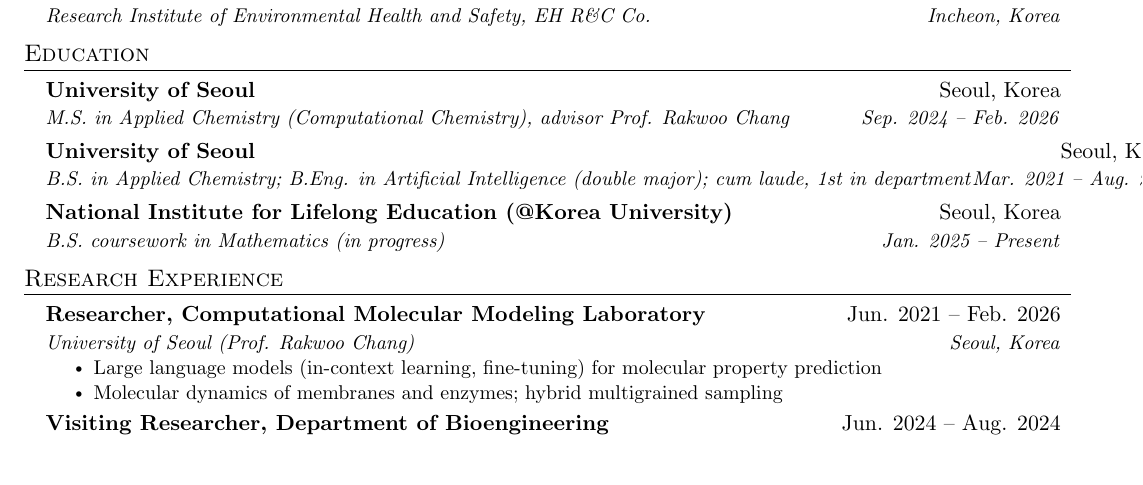
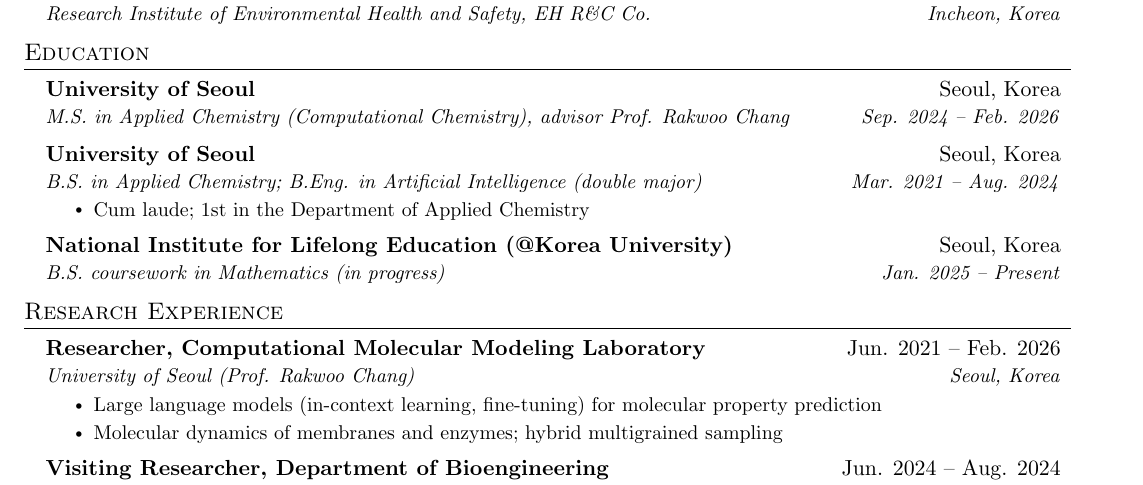
Before and after one commit to ccy5123/ccy5123.github.io, a LaTeX CV (cv/resume.tex, which reads cv/content.tex): part of the page before the commit and part of page 1 of 2 after it, cut so that both start at the same text, the shorter picture padded with empty space. Compiled offline with pdfLaTeX.

Commit message:
Fix the B.S. line overrunning its date in the CV and resume
The degree line now lists only the two degrees; 'Cum laude; 1st in the Department of Applied Chemistry' moves to a bullet shown in both versions (the full CV adds the college rank).

Co-Authored-By: Claude Opus 5.5 <noreply@anthropic.com>

```diff
--- a/cv/content.tex
+++ b/cv/content.tex
@@ -101,13 +101,13 @@
       \fi
     \resumeSubheading
       {University of Seoul}{Seoul, Korea}
-      {B.S. in Applied Chemistry; B.Eng. in Artificial Intelligence (double major); cum laude, 1st in department}{Mar. 2021 -- Aug. 2024}
-      \iffullcv
+      {B.S. in Applied Chemistry; B.Eng. in Artificial Intelligence (double major)}{Mar. 2021 -- Aug. 2024}
       \resumeItemListStart
-        \resumeItem{1st in the Department of Applied Chemistry; 2nd-highest cumulative GPA in the College of Natural Sciences among August 2024 graduates}
+        \resumeItem{Cum laude; 1st in the Department of Applied Chemistry\iffullcv; 2nd-highest cumulative GPA in the College of Natural Sciences among August 2024 graduates\fi}
+        \iffullcv
         \resumeItem{Early graduation; GPA 4.37/4.5 (cumulative 4.28)}
+        \fi
       \resumeItemListEnd
-      \fi
     \resumeSubheading
       {National Institute for Lifelong Education (@Korea University)}{Seoul, Korea}
       {B.S. coursework in Mathematics (in progress)}{Jan. 2025 -- Present}
```
